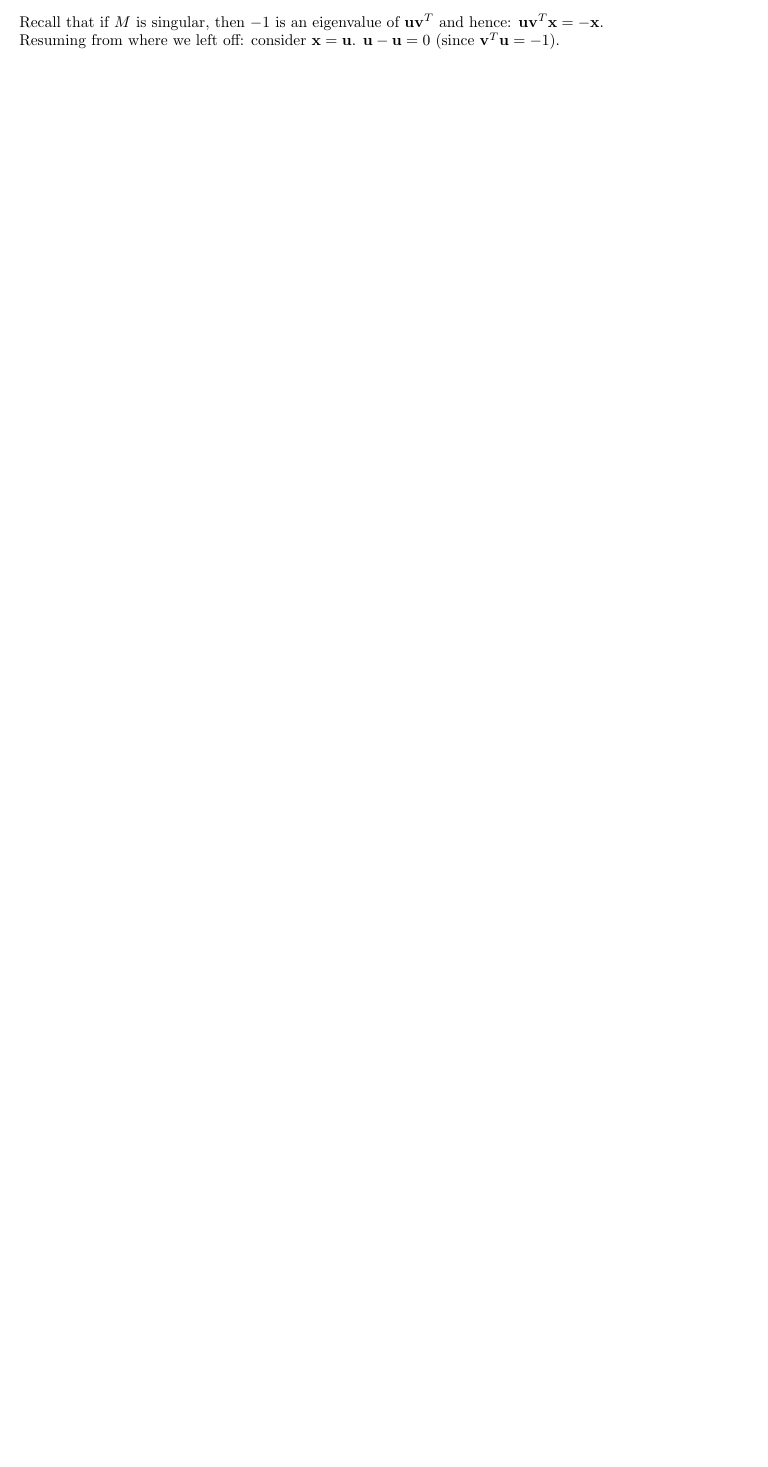
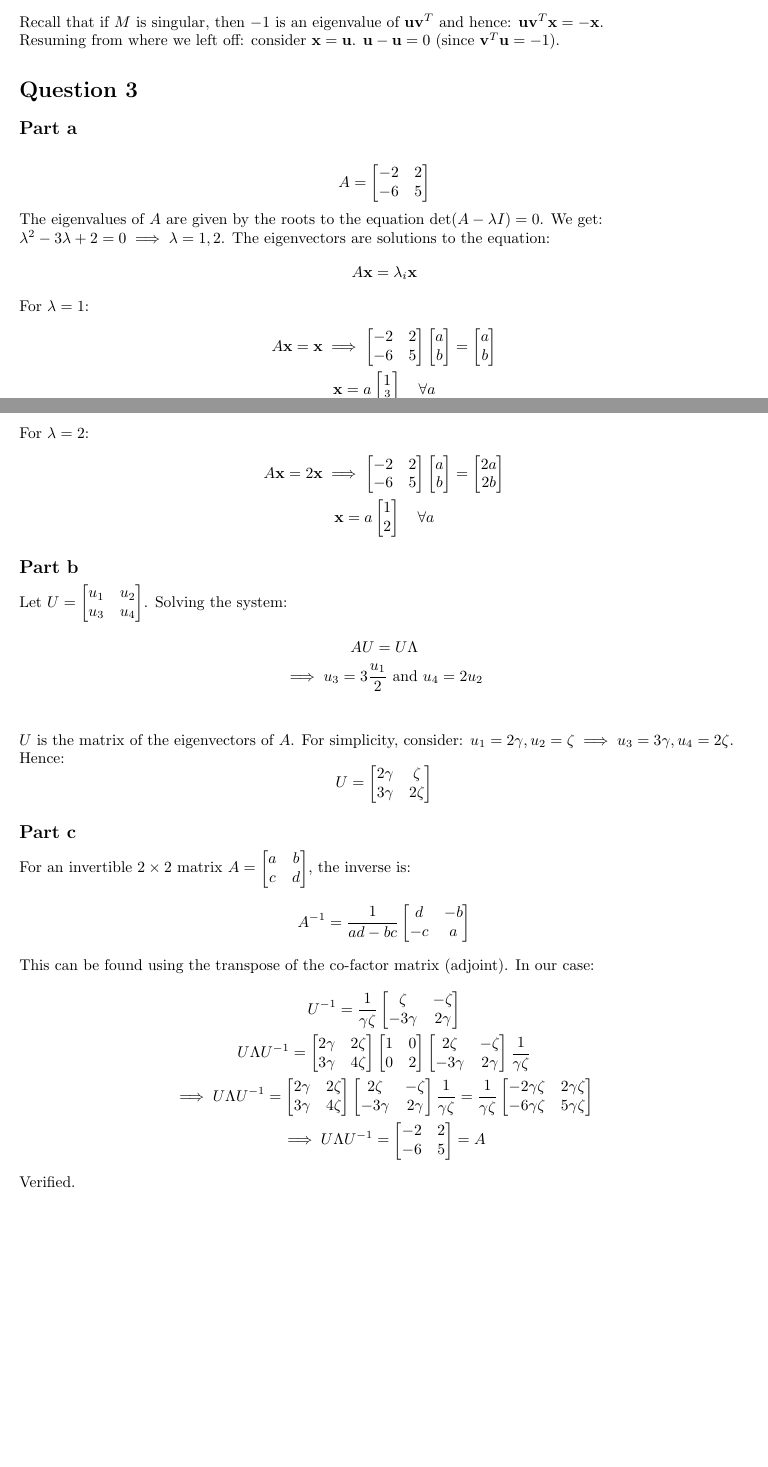
Before and after one commit to vishwakftw/CS6510-AML, a LaTeX problem sheet (Assignment-1/Solutions-Assgn1.tex): part of page 2 of 2 before the commit and two parts of pages 2 and 3 of 3 after it, the two joined at a grey line, cut so that both start at the same text, the shorter picture padded with empty space. Compiled offline with pdfLaTeX.

Commit message:
Assignment 1 update 3

```diff
--- a/Assignment-1/Solutions-Assgn1.tex
+++ b/Assignment-1/Solutions-Assgn1.tex
@@ -88,4 +88,67 @@ Recall that if \(M\) is singular, then \(-1\) is an eigenvalue of \(\mathbf{u} \
 
 Resuming from where we left off: consider \(\mathbf{x} = \mathbf{u}\). \(\mathbf{u} - \mathbf{u} = 0 \text{ (since }\mathbf{v}^{T}\mathbf{u} = -1 \text{)} \).
 \end{flushleft}
+
+\section*{Question 3}
+\subsection*{Part a}
+\begin{flushleft}
+\begin{equation*}
+A = \begin{bmatrix}
+-2 & 2 \\
+-6 & 5
+\end{bmatrix}
+\end{equation*}
+
+The eigenvalues of \(A\) are given by the roots to the equation \(\text{det}(A - \lambda I) = 0\). We get: \(\lambda^2 - 3\lambda + 2 = 0 \implies \lambda = 1, 2\). The eigenvectors are solutions to the equation:
+\begin{equation*}
+A \mathbf{x} = \lambda_{i} \mathbf{x}
+\end{equation*}
+
+For \(\lambda = 1\):
+\begin{gather*}
+A \mathbf{x} = \mathbf{x} \implies \begin{bmatrix} -2 & 2 \\ -6 & 5 \end{bmatrix} \begin{bmatrix} a \\ b \end{bmatrix} = \begin{bmatrix} a \\ b \end{bmatrix} \\
+\mathbf{x} = a \begin{bmatrix} 1 \\ \frac{3}{2} \end{bmatrix} \quad \forall a
+\end{gather*}
+
+For \(\lambda = 2\):
+\begin{gather*}
+A \mathbf{x} = 2\mathbf{x} \implies \begin{bmatrix} -2 & 2 \\ -6 & 5 \end{bmatrix} \begin{bmatrix} a \\ b \end{bmatrix} = \begin{bmatrix} 2a \\ 2b \end{bmatrix} \\
+\mathbf{x} = a \begin{bmatrix} 1 \\ 2 \end{bmatrix} \quad \forall a
+\end{gather*}
+\end{flushleft}
+
+\subsection*{Part b}
+\begin{flushleft}
+Let \(U = \begin{bmatrix} u_{1} & u_{2} \\ u_{3} & u_{4} \end{bmatrix}\).
+Solving the system:
+\begin{gather*}
+AU = U\Lambda \\
+\implies u_{3} = 3\frac{u_{1}}{2} \text{ and } u_{4} = 2u_{2} \\
+\end{gather*}
+
+\(U\) is the matrix of the eigenvectors of \(A\). For simplicity, consider: \(u_{1} = 2\gamma, u_{2} = \zeta \implies u_{3} = 3\gamma, u_{4} = 2\zeta\). Hence:
+\begin{equation*}
+U = \begin{bmatrix}
+2\gamma & \zeta \\ 3\gamma & 2\zeta
+\end{bmatrix}
+\end{equation*}
+\end{flushleft}
+
+\subsection*{Part c}
+\begin{flushleft}
+For an invertible \(2 \times 2\) matrix \(A = \begin{bmatrix} a & b \\ c & d \end{bmatrix}\), the inverse is:
+\begin{equation*}
+A^{-1} = \frac{1}{ad - bc} \begin{bmatrix} d & -b \\ -c & a \end{bmatrix}
+\end{equation*}
+
+This can be found using the transpose of the co-factor matrix (adjoint). In our case:
+\begin{gather*}
+U^{-1} = \frac{1}{\gamma \zeta} \begin{bmatrix} \zeta & -\zeta \\ -3\gamma & 2\gamma \end{bmatrix} \\
+U\Lambda U^{-1} = \begin{bmatrix} 2\gamma & 2\zeta \\ 3\gamma & 4\zeta \end{bmatrix} \begin{bmatrix} 1 & 0 \\ 0 & 2 \end{bmatrix} \begin{bmatrix} 2\zeta & -\zeta \\ -3\gamma & 2\gamma \end{bmatrix} \frac{1}{\gamma \zeta}\\
+\implies U\Lambda U^{-1} = \begin{bmatrix} 2\gamma & 2\zeta \\ 3\gamma & 4 \zeta \end{bmatrix} \begin{bmatrix} 2\zeta & -\zeta \\ -3\gamma & 2\gamma \end{bmatrix} \frac{1}{\gamma \zeta} = \frac{1}{\gamma \zeta} \begin{bmatrix} -2\gamma \zeta & 2\gamma \zeta \\ -6\gamma \zeta & 5\gamma\zeta\end{bmatrix} \\
+\implies U\Lambda U^{-1} = \begin{bmatrix} -2 & 2 \\ -6 & 5 \end{bmatrix} = A
+\end{gather*}
+
+Verified.
+\end{flushleft}
 \end{document}
```
Also changed, not shown: Assignment-1/Solutions-Assgn1.pdf, 1 other file.
